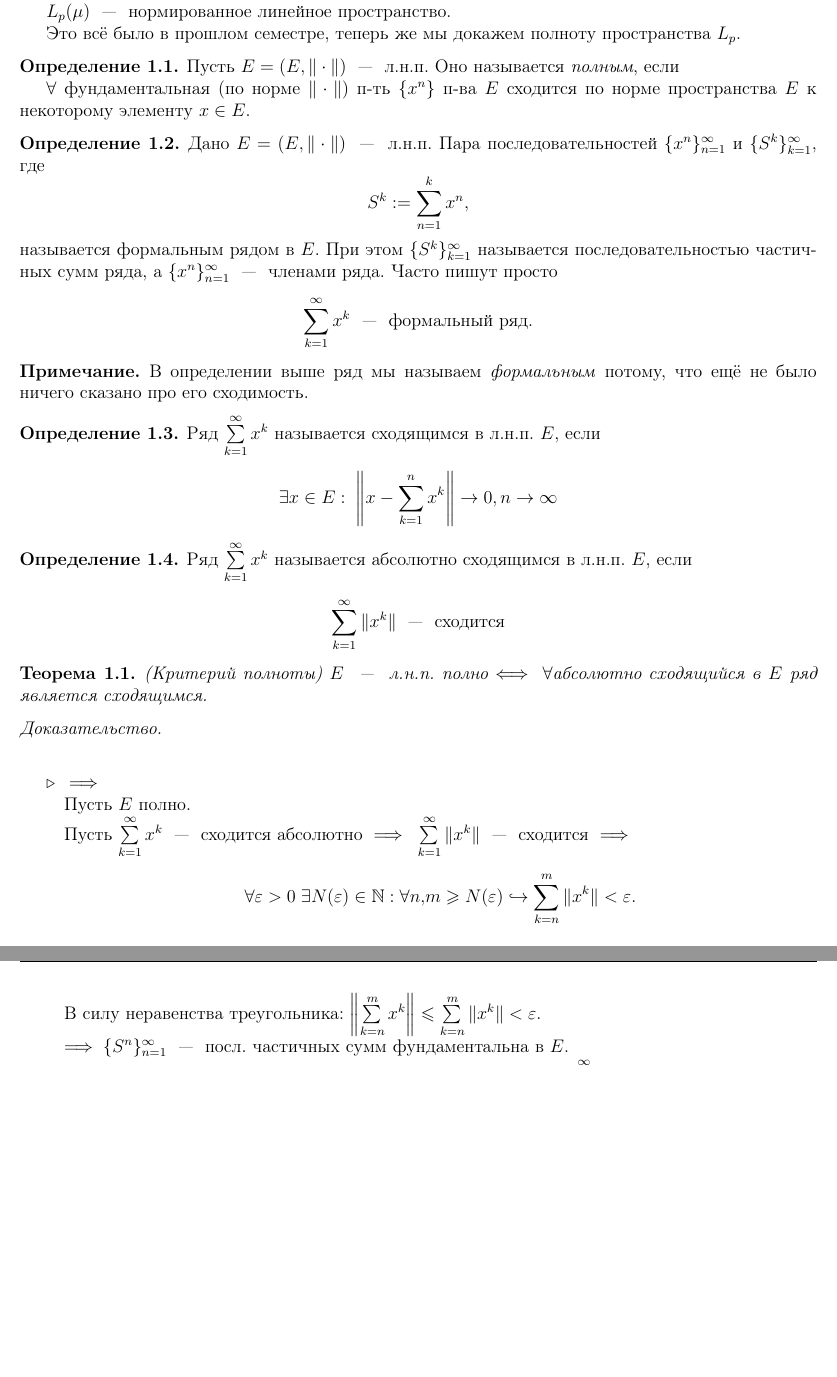
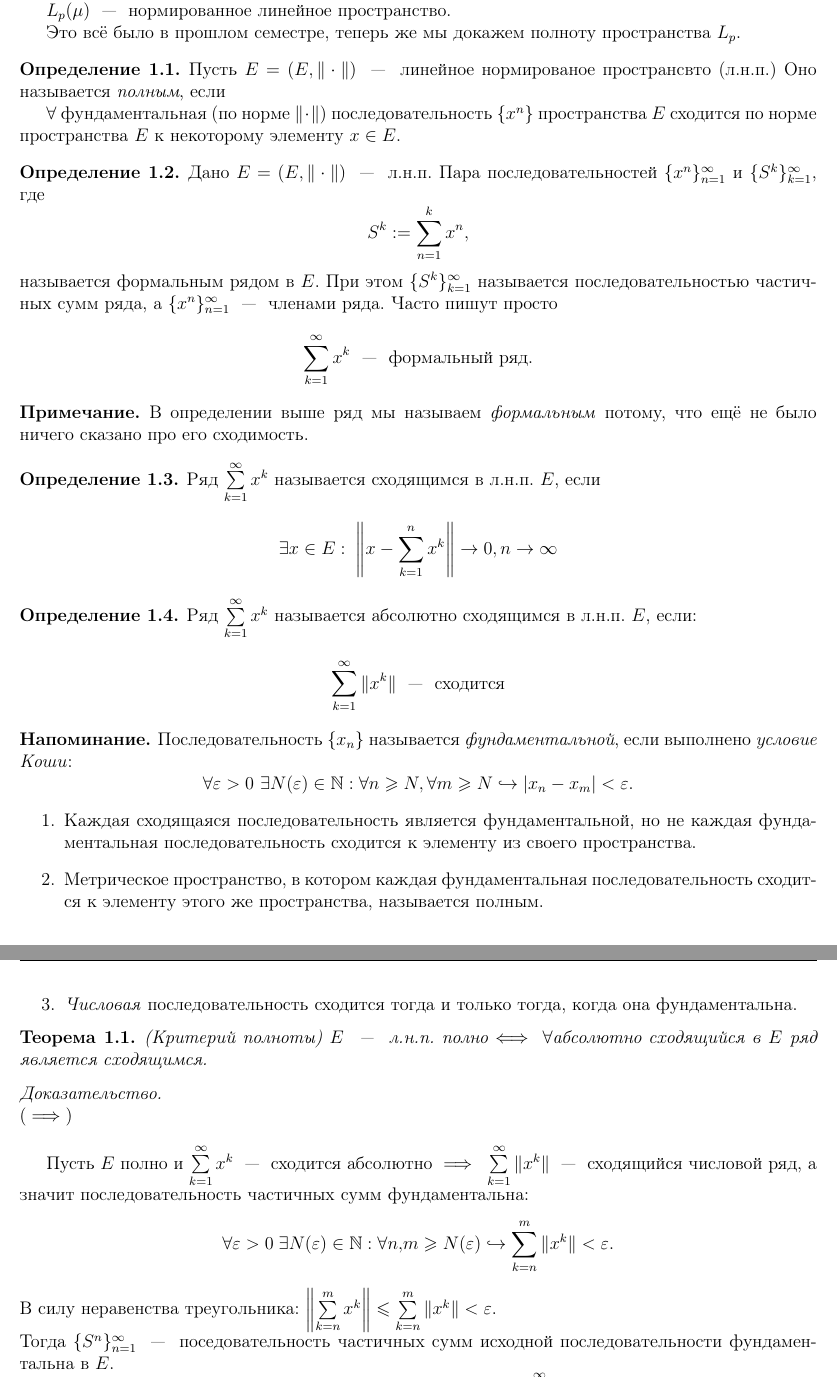
Before and after one commit to baronovM/tyulenevnik, a LaTeX document (sem4/main.tex, which reads sem4/Lectures/Lecture_1.tex): two parts of pages 3 and 4 of 17 before the commit and two parts of pages 3 and 4 of 18 after it, joined at a grey line, cut so that both start at the same text, the shorter picture padded with empty space. Compiled offline with pdfLaTeX.

Commit message:
Sync with overleaf

```diff
--- a/sem4/Lectures/Lecture_1.tex
+++ b/sem4/Lectures/Lecture_1.tex
@@ -14,9 +14,9 @@ $L_p (\mu)$ ~---~ нормированное линейное пространс
 Это всё было в прошлом семестре, теперь же мы докажем полноту пространства $L_p$.
 
 \begin{definition}
-	Пусть $E = (E, \|\cdot\|)$  ~---~ л.н.п. Оно называется \textit{полным}, если
+	Пусть $E = (E, \|\cdot\|)$  ~---~ линейное нормированое пространсвто (л.н.п.) Оно называется \textit{полным}, если
 
-	$\forall$ фундаментальная (по норме $\|\cdot\|$) п-ть $\{x^n\}$ п-ва $E$ сходится по норме пространства $E$ к некоторому элементу $x \in E$.
+	$\forall$ фундаментальная (по норме $\|\cdot\|$) последовательность $\{x^n\}$ пространства $E$ сходится по норме пространства $E$ к некоторому элементу $x \in E$.
 \end{definition}
 
 \begin{definition}
@@ -37,26 +37,35 @@ $L_p (\mu)$ ~---~ нормированное линейное пространс
 \end{definition}
 
 \begin{definition}
-	Ряд $\sum\limits_{k=1}^\infty x^k$ называется абсолютно сходящимся в л.н.п. $E$, если\[
+	Ряд $\sum\limits_{k=1}^\infty x^k$ называется абсолютно сходящимся в л.н.п. $E$, если:\[
 		\sum_{k=1}^{\infty} \|x^k\| \text{ ~---~ сходится}
 	\]
 \end{definition}
+\begin{reminder}
+    Последовательность $\{ x_{n} \}$ называется \textit{фундаментальной}, если выполнено \textit{условие Коши}:
+$$ \forall \epsilon > 0 \  \exists N (\epsilon) \in \N: \forall n \geq N, \forall m \geq N \hookrightarrow |x_{n} - x_{m}| < \epsilon. $$
+\begin{enumerate}
+    \item Каждая сходящаяся последовательность является фундаментальной, но не каждая фундаментальная последовательность сходится к элементу из своего пространства.
+    \item Метрическое пространство, в котором каждая фундаментальная последовательность сходится к элементу этого же пространства, называется полным.
+    \item \textit{Числовая} последовательность сходится тогда и только тогда, когда она фундаментальна.
+\end{enumerate}
+
+\end{reminder}
 
 \begin{theorem}
 	(Критерий полноты) $E$ ~---~ л.н.п. полно $\Longleftrightarrow\; \forall$абсолютно сходящийся в $E$ ряд является сходящимся.
 \end{theorem}
 \begin{proof}\ \\
-	\begin{itemize}
-		\item $\implies$\\
-		Пусть $E$ полно. \\
-		Пусть $\sum\limits_{k=1}^\infty x^k$ ~---~ сходится абсолютно $\implies\; \sum\limits_{k=1}^\infty \|x^k\|$ ~---~ сходится $\implies$ \[
+	$(\implies)$\\
+
+    Пусть $E$ полно и $\sum\limits_{k=1}^\infty x^k$ ~---~ сходится абсолютно $\implies\; \sum\limits_{k=1}^\infty \|x^k\|$ ~---~ сходящийся числовой ряд, а значит последовательность частичных сумм фундаментальна: \[
 			\forall \epsilon > 0\; \exists N(\epsilon) \in \N:\forall n,m \geq N(\epsilon) \emb \sum_{k=n}^{m} \|x^k\| < \epsilon.
 		\]
 		В силу неравенства треугольника: $\left\|\sum\limits_{k=n}^m x^k\right\| \leq \sum\limits_{k=n}^m \|x^k\| < \epsilon$. \\
-		$\implies \{S^n\}_{n=1}^\infty$ ~---~ посл. частичных сумм фундаментальна в $E$.\\
-		Но $E$ ~---~ полно $\implies \exists x \in E: \|x - S^n\| \ra 0, n \ra \infty \implies$ ряд $\sum\limits_{k=1}^\infty x^k$ ~---~ сходится в $E$
-		\item $\impliedby$\\
-		Пусть $\{x^n\}$ ~---~ фунд. посл-ть в $E$. Это означает, что
+		Тогда $ \{S^n\}_{n=1}^\infty$ ~---~ поседовательность частичных сумм исходной последовательности фундаментальна в $E$.\\
+		Но $E$ ~---~ полно $\implies \exists x \in E: \|x - S^n\| \ra 0, n \ra \infty \implies$ ряд $\sum\limits_{k=1}^\infty x^k$ ~---~ сходится в $E$\\
+	($\impliedby$)\\
+		Пусть $\{x^n\}$ ~---~ фундаментальная последовательноть в $E$. Это означает, что
 		\[\forall \epsilon > 0\; \exists N(\epsilon) \in \N: \forall n, m \geq N(\epsilon) \emb \|x^n - x^m\| < \epsilon.\]
 		Берём $\forall k \in \N\quad \epsilon_k = 2^{-k}$.\\
 		$\exists \{N_k\}$ ~---~ строго возрастающая последовательность натуральных чисел такая, что \[
```
Also changed, not shown: sem4/header.tex (+6 -6 lines), sem4/Lectures/Lecture_1.tex (23 more changed lines).
